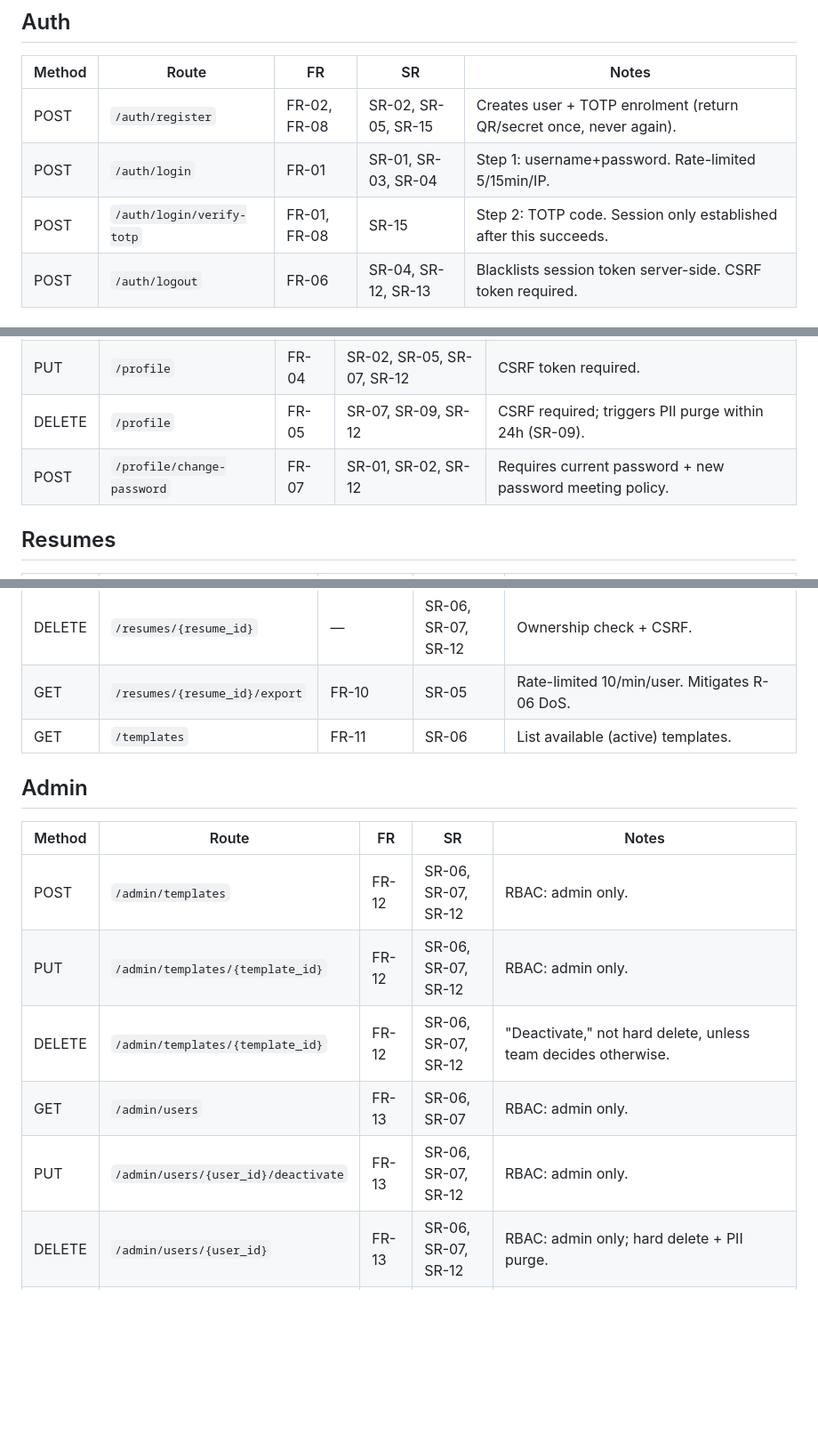
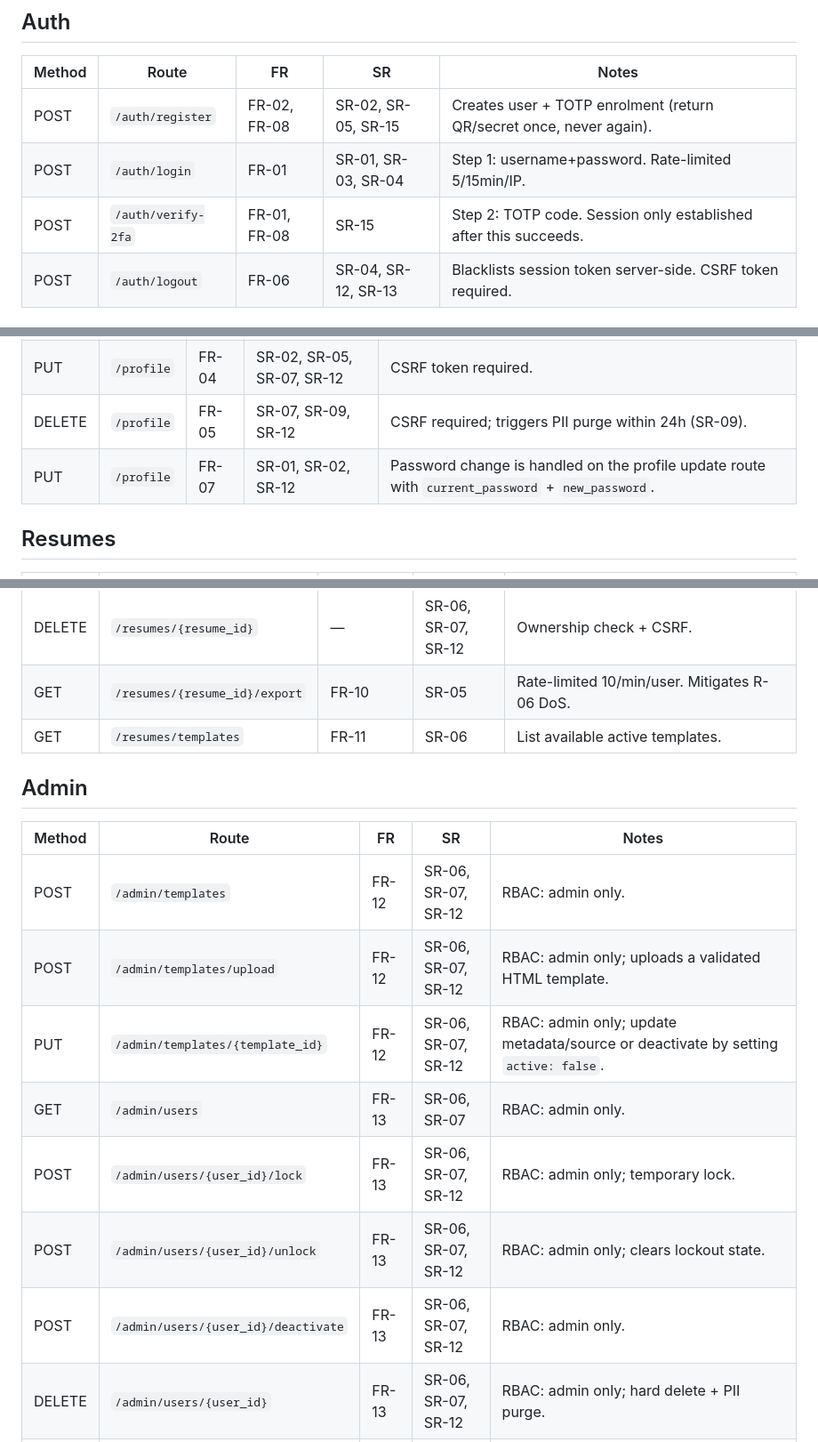
Before and after one commit to Spooky312/ICT2216_CVBuilder, a Markdown page: docs/API_ENDPOINTS.md, 3 parts joined by grey strips. Shown at 89% size. GitHub-like rendering; blank space fills up the shorter version.

Commit message:
fix: update API endpoint documentation for authentication and profile routes

```diff
--- a/docs/API_ENDPOINTS.md
+++ b/docs/API_ENDPOINTS.md
@@ -11,7 +11,7 @@ integration.
 |---|---|---|---|---|
 | POST | `/auth/register` | FR-02, FR-08 | SR-02, SR-05, SR-15 | Creates user + TOTP enrolment (return QR/secret once, never again). |
 | POST | `/auth/login` | FR-01 | SR-01, SR-03, SR-04 | Step 1: username+password. Rate-limited 5/15min/IP. |
-| POST | `/auth/login/verify-totp` | FR-01, FR-08 | SR-15 | Step 2: TOTP code. Session only established after this succeeds. |
+| POST | `/auth/verify-2fa` | FR-01, FR-08 | SR-15 | Step 2: TOTP code. Session only established after this succeeds. |
 | POST | `/auth/logout` | FR-06 | SR-04, SR-12, SR-13 | Blacklists session token server-side. CSRF token required. |
 
 ## Profile
@@ -21,7 +21,7 @@ integration.
 | GET | `/profile` | FR-03 | SR-06, SR-07 | Ownership-scoped to authenticated user. |
 | PUT | `/profile` | FR-04 | SR-02, SR-05, SR-07, SR-12 | CSRF token required. |
 | DELETE | `/profile` | FR-05 | SR-07, SR-09, SR-12 | CSRF required; triggers PII purge within 24h (SR-09). |
-| POST | `/profile/change-password` | FR-07 | SR-01, SR-02, SR-12 | Requires current password + new password meeting policy. |
+| PUT | `/profile` | FR-07 | SR-01, SR-02, SR-12 | Password change is handled on the profile update route with `current_password` + `new_password`. |
 
 ## Resumes
 
@@ -33,17 +33,19 @@ integration.
 | PUT | `/resumes/{resume_id}` | FR-09 | SR-05, SR-06, SR-07, SR-12 | Ownership check + CSRF. |
 | DELETE | `/resumes/{resume_id}` | — | SR-06, SR-07, SR-12 | Ownership check + CSRF. |
 | GET | `/resumes/{resume_id}/export` | FR-10 | SR-05 | Rate-limited 10/min/user. Mitigates R-06 DoS. |
-| GET | `/templates` | FR-11 | SR-06 | List available (active) templates. |
+| GET | `/resumes/templates` | FR-11 | SR-06 | List available active templates. |
 
 ## Admin
 
 | Method | Route | FR | SR | Notes |
 |---|---|---|---|---|
 | POST | `/admin/templates` | FR-12 | SR-06, SR-07, SR-12 | RBAC: admin only. |
-| PUT | `/admin/templates/{template_id}` | FR-12 | SR-06, SR-07, SR-12 | RBAC: admin only. |
-| DELETE | `/admin/templates/{template_id}` | FR-12 | SR-06, SR-07, SR-12 | "Deactivate," not hard delete, unless team decides otherwise. |
+| POST | `/admin/templates/upload` | FR-12 | SR-06, SR-07, SR-12 | RBAC: admin only; uploads a validated HTML template. |
+| PUT | `/admin/templates/{template_id}` | FR-12 | SR-06, SR-07, SR-12 | RBAC: admin only; update metadata/source or deactivate by setting `active: false`. |
 | GET | `/admin/users` | FR-13 | SR-06, SR-07 | RBAC: admin only. |
-| PUT | `/admin/users/{user_id}/deactivate` | FR-13 | SR-06, SR-07, SR-12 | RBAC: admin only. |
+| POST | `/admin/users/{user_id}/lock` | FR-13 | SR-06, SR-07, SR-12 | RBAC: admin only; temporary lock. |
+| POST | `/admin/users/{user_id}/unlock` | FR-13 | SR-06, SR-07, SR-12 | RBAC: admin only; clears lockout state. |
+| POST | `/admin/users/{user_id}/deactivate` | FR-13 | SR-06, SR-07, SR-12 | RBAC: admin only. |
 | DELETE | `/admin/users/{user_id}` | FR-13 | SR-06, SR-07, SR-12 | RBAC: admin only; hard delete + PII purge. |
 | GET | `/admin/audit-log` | FR-14 | SR-06, SR-07, SR-14 | RBAC: admin only. Filterable by event type, user, date range. Read-only — no PUT/DELETE route exists by design. |
 
```
Also changed, not shown: docs/TASKS.md (+6 -7 lines).
